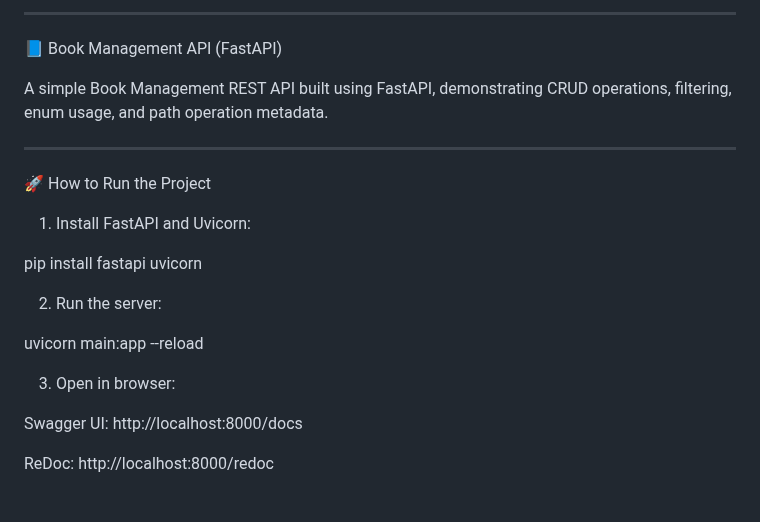
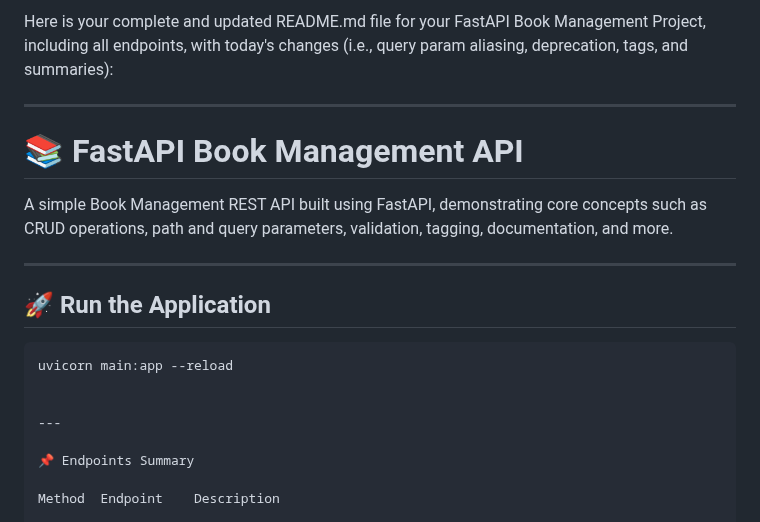
Before and after one commit to mvk24/BooksAPI, a Markdown page: README.md, the part around one of its changes. Drawn GitHub-style.

````diff
--- a/README.md
+++ b/README.md
@@ -1,27 +1,23 @@
----
-
-📘 Book Management API (FastAPI)
-
-A simple Book Management REST API built using FastAPI, demonstrating CRUD operations, filtering, enum usage, and path operation metadata.
+Here is your complete and updated README.md file for your FastAPI Book Management Project, including all endpoints, with today's changes (i.e., query param aliasing, deprecation, tags, and summaries):
 
 
 ---
 
-🚀 How to Run the Project
+# 📚 FastAPI Book Management API
 
-1. Install FastAPI and Uvicorn:
+A simple Book Management REST API built using FastAPI, demonstrating core concepts such as CRUD operations, path and query parameters, validation, tagging, documentation, and more.
 
-pip install fastapi uvicorn
+---
 
+## 🚀 Run the Application
 
-2. Run the server:
-
+```bash
 uvicorn main:app --reload
 
 
-3. Open in browser:
+---
 
-Swagger UI: http://localhost:8000/docs
+📌 Endpoints Summary
 
-ReDoc: http://localhost:8000/redoc
+Method	Endpoint	Description
 
````
Also changed, not shown: other parts of README.md (+235 -253 lines).
